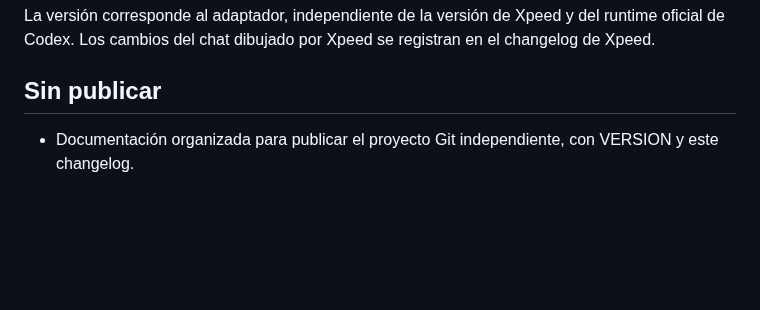
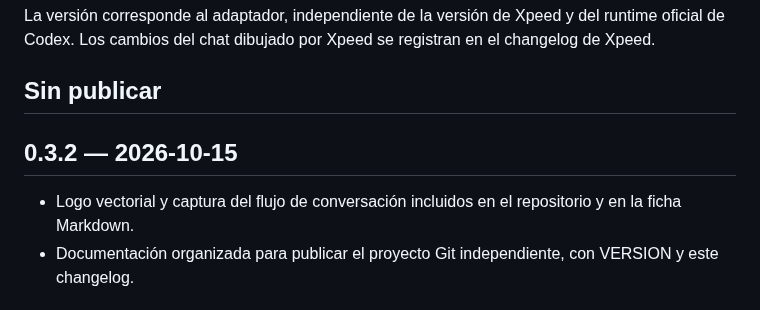
Before and after one commit to xpeed-sh/extension-codex, a Markdown page: CHANGELOG.md, the part around the change. Rendered like a GitHub page; blank space fills up the shorter version.

```diff
--- a/CHANGELOG.md
+++ b/CHANGELOG.md
@@ -4,6 +4,9 @@ La versión corresponde al adaptador, independiente de la versión de Xpeed y de
 
 ## Sin publicar
 
+## 0.3.2 — 2026-10-15
+
+- Logo vectorial y captura del flujo de conversación incluidos en el repositorio y en la ficha Markdown.
 - Documentación organizada para publicar el proyecto Git independiente, con VERSION y este changelog.
 
 ## 0.3.1 — 2026-10-09
```
Also changed, not shown: README.es.md (+8 -4 lines), README.md (+8 -4 lines), assets/icon.png, assets/screenshots/conversation.png (added), 6 other files.
